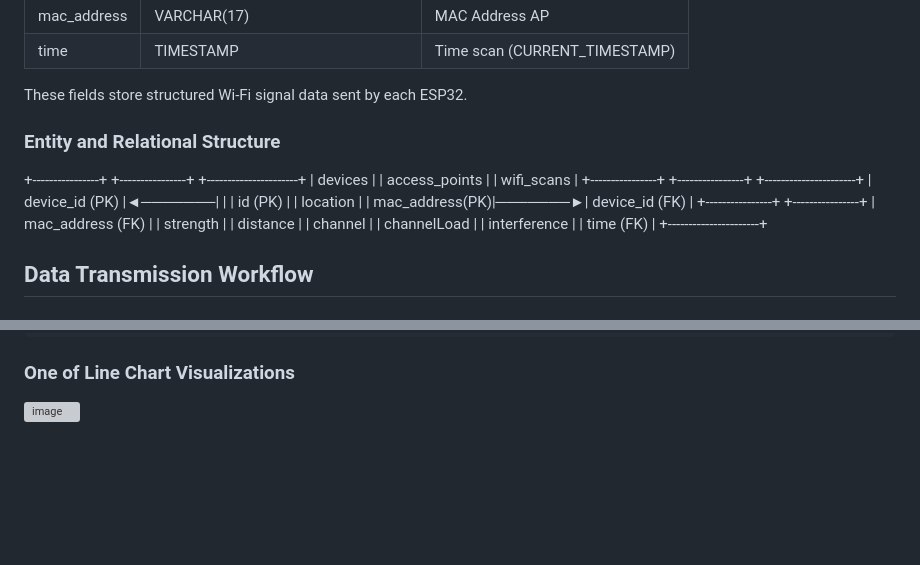
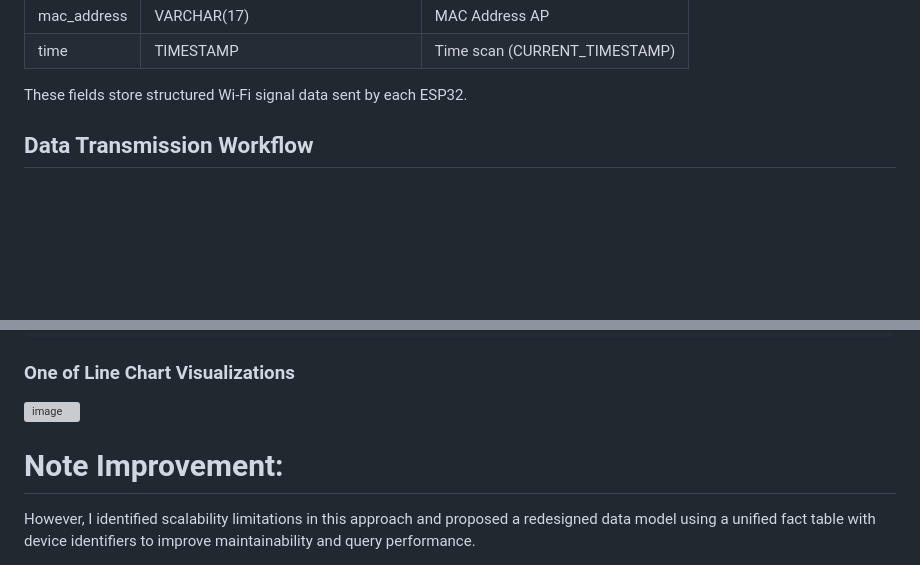
Before and after one commit to indah0503/Wi-Fi-Network-Stability-and-Performance-Monitoring-System, a Markdown page: README.md, 2 parts joined by grey strips. Drawn GitHub-style; blank space fills up the shorter version; grey boxes are pictures that could not be loaded.

```diff
--- a/README.md
+++ b/README.md
@@ -35,21 +35,6 @@ Each table includes the following columns:
 
 
 These fields store structured Wi-Fi signal data sent by each ESP32.
-
-### Entity and Relational Structure
-+----------------+        +----------------+        +----------------------+
-|    devices     |        | access_points  |        |      wifi_scans      |
-+----------------+        +----------------+        +----------------------+
-| device_id (PK) |◄───────|                |        | id (PK)              |
-| location       |        | mac_address(PK)|───────►| device_id (FK)       |
-+----------------+        +----------------+        | mac_address (FK)     |
-                                                    | strength             |
-                                                    | distance             |
-                                                    | channel              |
-                                                    | channelLoad          |
-                                                    | interference         |
-                                                    | time (FK)            |
-                                                    +----------------------+
 
 
 ## Data Transmission Workflow
@@ -143,3 +128,6 @@ Python Flask (app.py + heatmap_generator.py) → Heatmap generation
 
 ### One of Line Chart Visualizations
 <img width="853" height="620" alt="image" src="https://github.com/user-attachments/assets/952ca16d-237f-458a-9fae-4f4840e4feb0" />
+
+# Note Improvement:
+However, I identified scalability limitations in this approach and proposed a redesigned data model using a unified fact table with device identifiers to improve maintainability and query performance.
```
